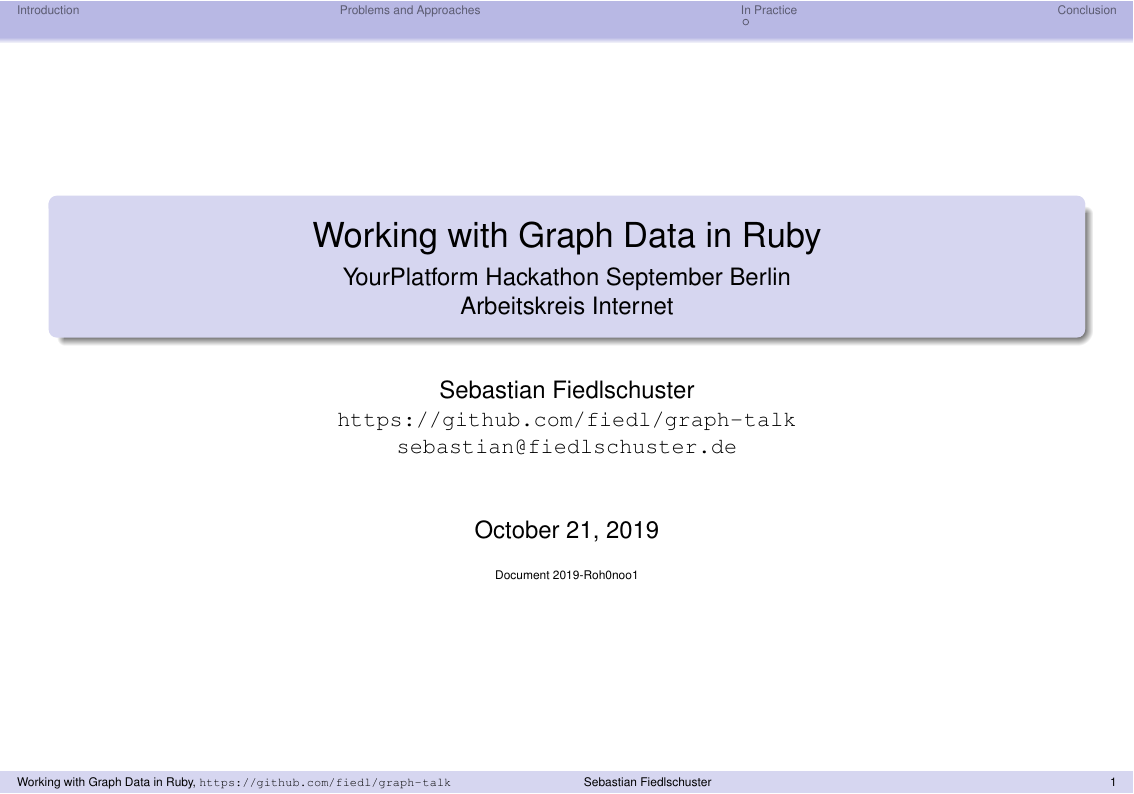
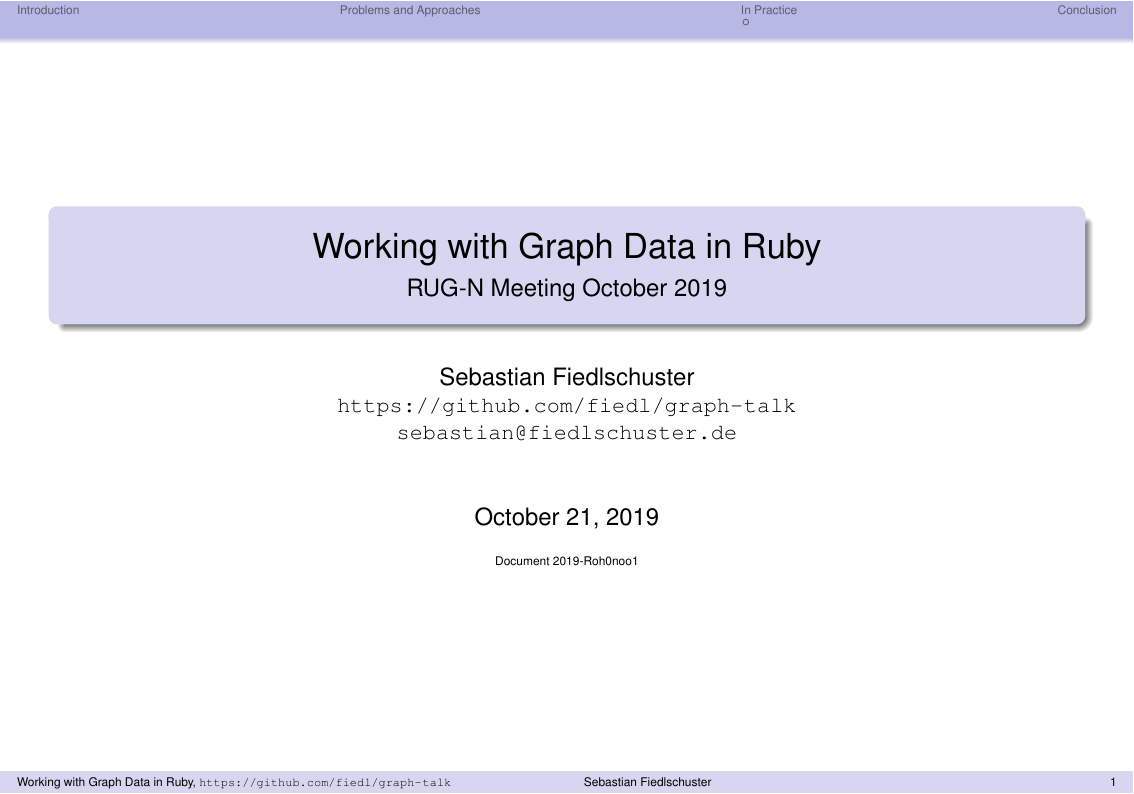
Before and after one commit to fiedl/graph-talk, LaTeX slides (latex-beamer/talk.tex): page 1 of 14. Compiled offline with LuaLaTeX.

Commit message:
meeting occation: rug-n oct 2019

```diff
--- a/latex-beamer/talk.tex
+++ b/latex-beamer/talk.tex
@@ -10,7 +10,7 @@
 \geometry{paperwidth=\mypaperwidth,paperheight=0.7\mypaperwidth}
 
 \title[Working with Graph Data in Ruby, \url{https://github.com/fiedl/graph-talk}]{Working with Graph Data in Ruby}
-\subtitle{YourPlatform Hackathon September Berlin\\Arbeitskreis Internet}
+\subtitle{RUG-N Meeting October 2019}
 \date{\today \\ \vspace*{2mm} \tiny{Document 2019-Roh0noo1} \normalsize}
 
 \author[Sebastian Fiedlschuster]{Sebastian Fiedlschuster \\ \small{\url{https://github.com/fiedl/graph-talk}} \\ \small\texttt{sebastian@fiedlschuster.de}}
```
